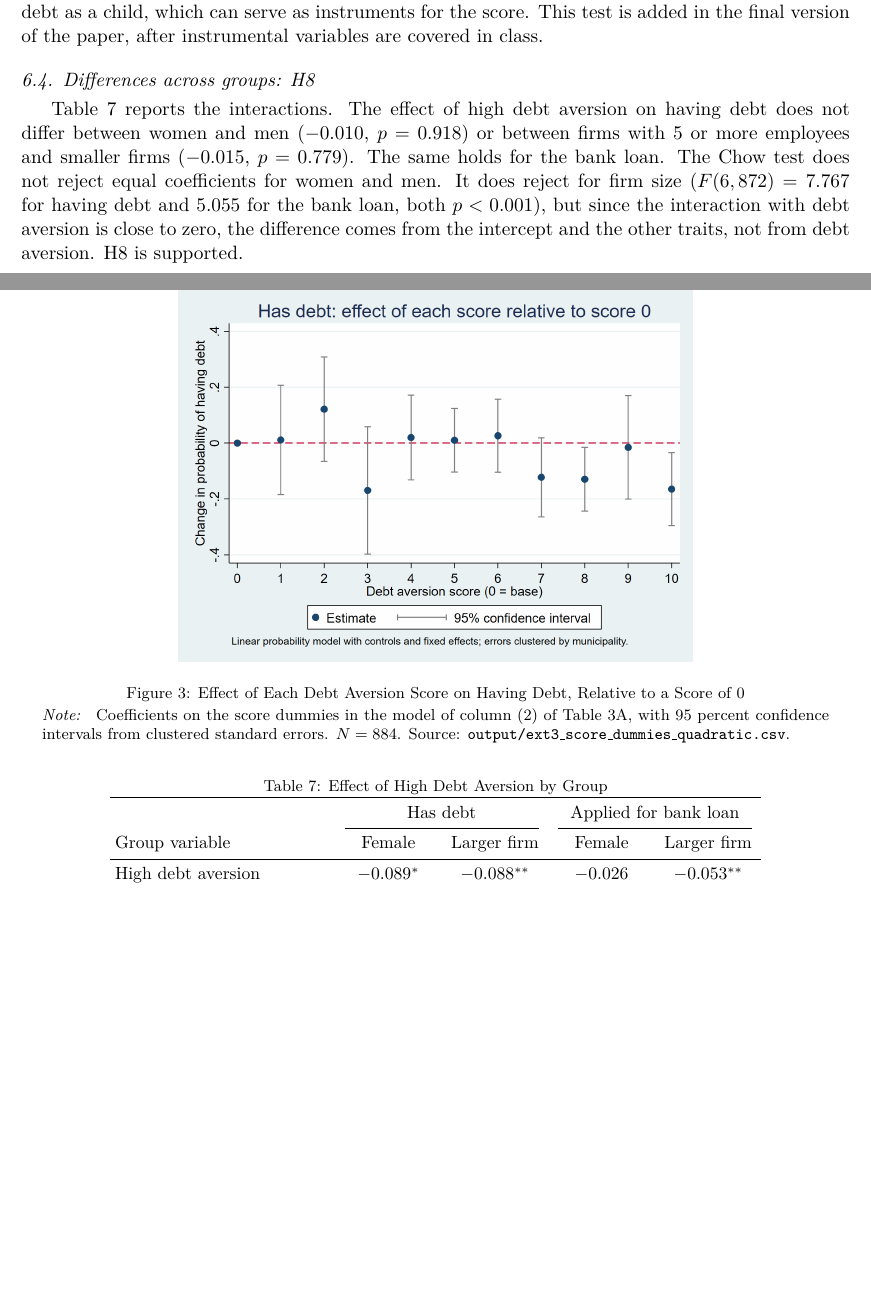
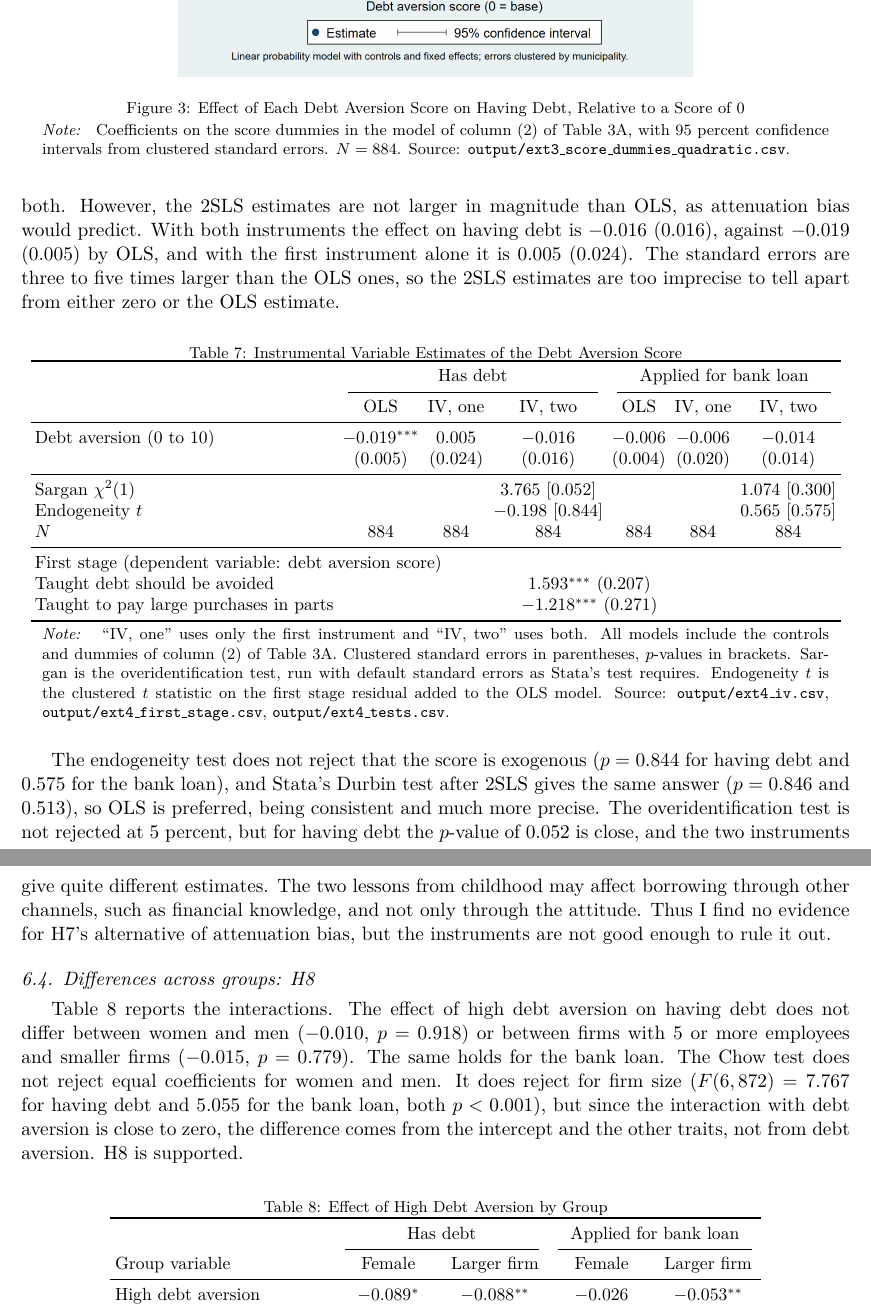
Before and after one commit to nowshed-imran/ECON-5213-Project, a LaTeX paper (report/paaso_replication.tex): two parts of pages 8 and 9 of 10 before the commit and two parts of pages 9 and 10 of 11 after it, joined at a grey line, cut at the place of the change, the shorter picture padded with empty space. Compiled offline with pdfLaTeX.

Commit message:
Project update with report

```diff
--- a/report/paaso_replication.tex
+++ b/report/paaso_replication.tex
@@ -8,14 +8,14 @@
 \usepackage{booktabs}
 \usepackage{array}
 \usepackage[hidelinks]{hyperref}
-\hypersetup{pdftitle={Entrepreneur Debt Aversion and Bank Borrowing: A Replication of Paaso, Pursiainen and Torstila (2025)},pdfauthor={Nowshed Hossain Imran}}
+\hypersetup{pdftitle={Entrepreneur Debt Aversion and Bank Borrowing: A Replication of Paaso, Pursiainen and Torstila (2026)},pdfauthor={Nowshed Hossain Imran}}
 
 % Notes printed under a table or figure
 \newenvironment{tablenotes}{\par\vspace{3pt}\begin{minipage}{0.95\linewidth}\footnotesize\textit{Note:} }{\end{minipage}}
 \newenvironment{figurenotes}{\par\vspace{3pt}\begin{minipage}{0.95\linewidth}\footnotesize\textit{Note:} }{\end{minipage}}
 
 % Footer on the first page
-\myfooter[L]{Replication paper, ECON 5213 Econometric Analysis, Oklahoma State University, in progress, October 2026}
+\myfooter[L]{Replication paper, ECON 5213 Econometric Analysis, Oklahoma State University, December 2026}
 
 \begin{document}
 \setlength{\emergencystretch}{2em}
@@ -328,7 +329,36 @@ Coefficients on the score dummies in the model of column (2) of Table 3A, with 9
 
 \subsection{Measurement error: H7}
 
-A single survey question measures an attitude with error, and classical measurement error biases the coefficient on the score toward zero. The survey also asks what the owner was taught about debt as a child, which can serve as instruments for the score. This test is added in the final version of the paper, after instrumental variables are covered in class.
+Table~\ref{tab:iv} reports the instrumental variable estimates. The instruments are strong: an owner who was taught as a child that debt should be avoided reports a score 1.593 points higher, and one who was taught to pay for large purchases in parts reports a score 1.218 points lower, with a first stage $R^2$ of 0.247 and a clustered first stage $F$ of 70.05 with the first instrument alone and 34.25 with both. However, the 2SLS estimates are not larger in magnitude than OLS, as attenuation bias would predict. With both instruments the effect on having debt is $-0.016$ (0.016), against $-0.019$ (0.005) by OLS, and with the first instrument alone it is 0.005 (0.024). The standard errors are three to five times larger than the OLS ones, so the 2SLS estimates are too imprecise to tell apart from either zero or the OLS estimate.
+
+\begin{table}[!htbp]
+\centering\small\setlength{\tabcolsep}{2.5pt}
+\caption{Instrumental Variable Estimates of the Debt Aversion Score}
+\label{tab:iv}
+\begin{tabular}{lcccccc}
+\toprule
+ & \multicolumn{3}{c}{Has debt} & \multicolumn{3}{c}{Applied for bank loan} \\
+\cmidrule(lr){2-4}\cmidrule(lr){5-7}
+ & OLS & IV, one & IV, two & OLS & IV, one & IV, two \\
+\midrule
+Debt aversion (0 to 10) & $-0.019^{***}$ & 0.005 & $-0.016$ & $-0.006$ & $-0.006$ & $-0.014$ \\
+ & (0.005) & (0.024) & (0.016) & (0.004) & (0.020) & (0.014) \\
+\midrule
+Sargan $\chi^2(1)$ & & & 3.765 [0.052] & & & 1.074 [0.300] \\
+Endogeneity $t$ & & & $-0.198$ [0.844] & & & 0.565 [0.575] \\
+$N$ & 884 & 884 & 884 & 884 & 884 & 884 \\
+\midrule
+\multicolumn{7}{l}{First stage (dependent variable: debt aversion score)} \\
+Taught debt should be avoided & \multicolumn{6}{c}{$1.593^{***}$ (0.207)} \\
+Taught to pay large purchases in parts & \multicolumn{6}{c}{$-1.218^{***}$ (0.271)} \\
+\bottomrule
+\end{tabular}
+\begin{tablenotes}
+``IV, one'' uses only the first instrument and ``IV, two'' uses both. All models include the controls and dummies of column (2) of Table 3A. Clustered standard errors in parentheses, $p$-values in brackets. Sargan is the overidentification test, run with default standard errors as Stata's test requires. Endogeneity $t$ is the clustered $t$ statistic on the first stage residual added to the OLS model. Source: \texttt{output/ext4\_iv.csv}, \texttt{output/ext4\_first\_stage.csv}, \texttt{output/ext4\_tests.csv}.
+\end{tablenotes}
+\end{table}
+
+The endogeneity test does not reject that the score is exogenous ($p = 0.844$ for having debt and 0.575 for the bank loan), and Stata's Durbin test after 2SLS gives the same answer ($p = 0.846$ and 0.513), so OLS is preferred, being consistent and much more precise. The overidentification test is not rejected at 5 percent, but for having debt the $p$-value of 0.052 is close, and the two instruments give quite different estimates. The two lessons from childhood may affect borrowing through other channels, such as financial knowledge, and not only through the attitude. Thus I find no evidence for H7's alternative of attenuation bias, but the instruments are not good enough to rule it out.
 
 \subsection{Differences across groups: H8}
 
```
Also changed, not shown: output/ext6_2023_probit_logit.csv (+1 -1 lines), output/table10a_2023_sample.csv (+2 -2 lines), README.md, data/README.md, output/fig1_debt_by_score.png, output/fig2_score_dummies.png, report/fig1_debt_by_score.png, report/paaso_replication.pdf, report/paaso_replication.tex (33 more changed lines), 2 other files.
